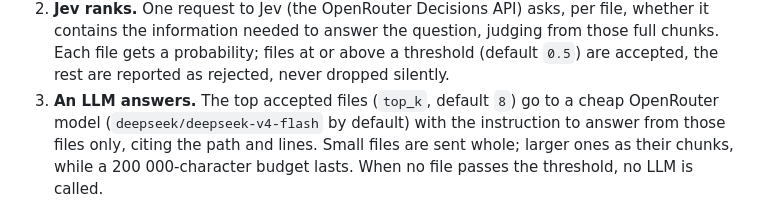
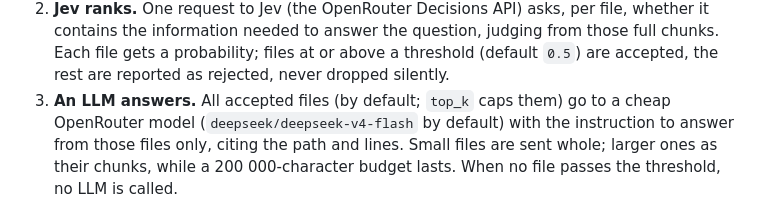
Before and after one commit to cocodedk/zjm-rag, a Markdown page: README.md, the part around the change. GitHub-like rendering.

Commit message:
docs: ask sends every accepted file by default; top_k only caps them (review zjmdocs5)
Co-Authored-By: Claude Opus 5.5 <noreply@anthropic.com>

```diff
--- a/README.md
+++ b/README.md
@@ -28,7 +28,7 @@ key nor the plaintext outside the single request that needs them.
    contains the information needed to answer the question, judging from those full chunks. Each
    file gets a probability; files at or above a threshold (default `0.5`) are accepted, the rest
    are reported as rejected, never dropped silently.
-3. **An LLM answers.** The top accepted files (`top_k`, default `8`) go to a cheap OpenRouter model
+3. **An LLM answers.** All accepted files (by default; `top_k` caps them) go to a cheap OpenRouter model
    (`deepseek/deepseek-v4-flash` by default) with the instruction to answer from those files only,
    citing the path and lines. Small files are sent whole; larger ones as their chunks, while a
    200 000-character budget lasts. When no file passes the threshold, no LLM is called.
```
